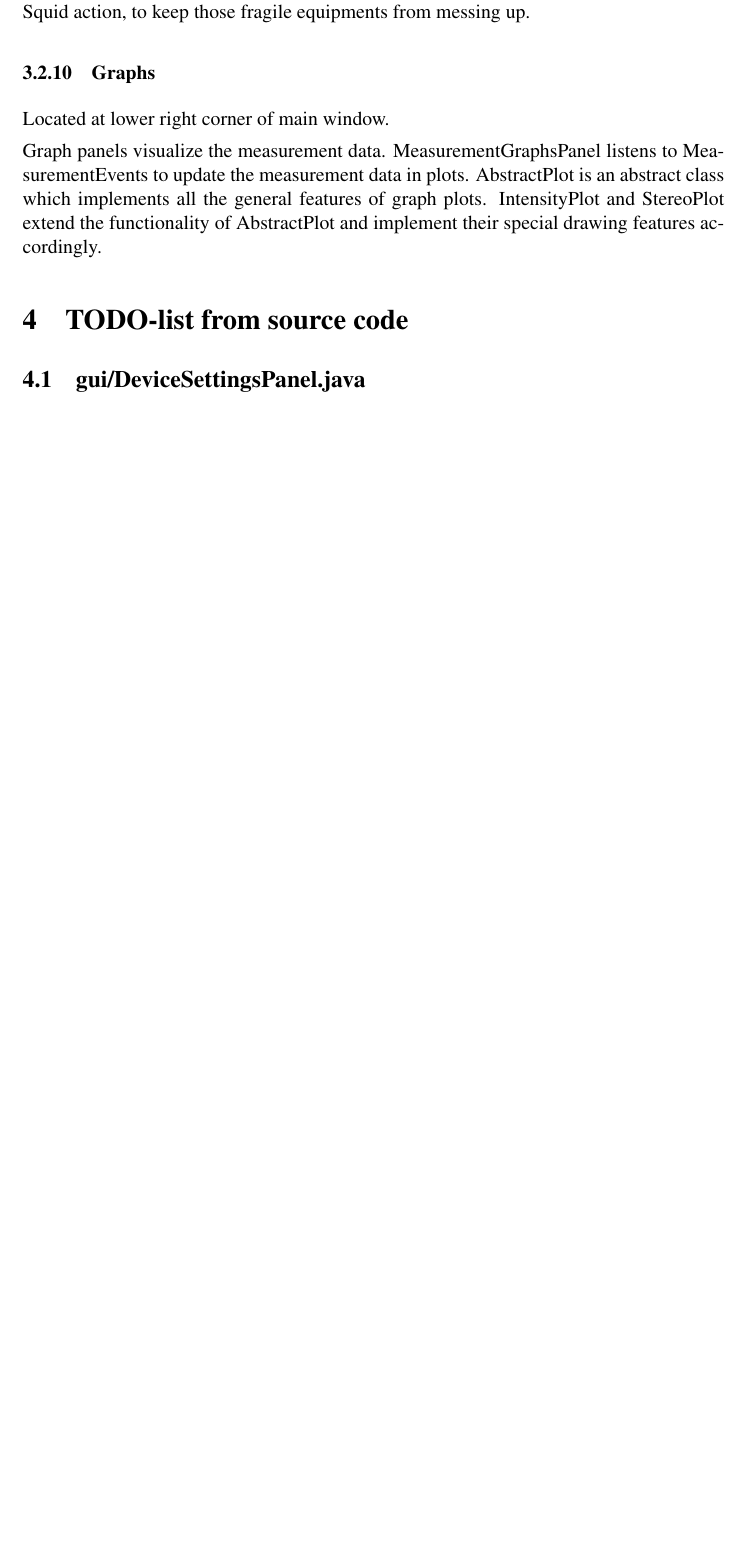
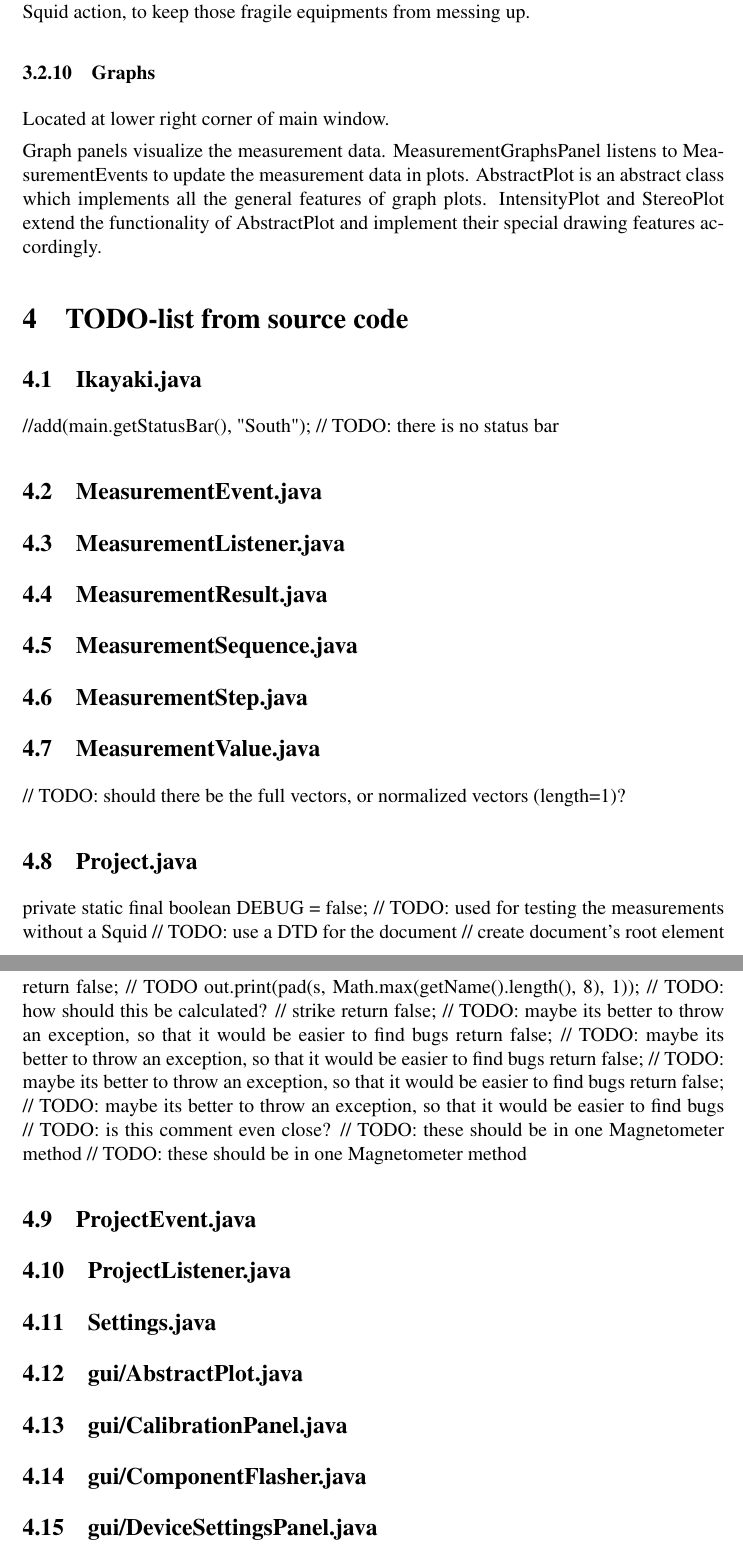
Before and after one commit to luontola/ikayaki, a LaTeX document (docs/latex/toteutus/dokumentti.tex, which reads docs/latex/toteutus/todolist.tex): part of page 8 of 11 before the commit and two parts of pages 9 and 10 of 14 after it, the two joined at a grey line, cut so that both start at the same text, the shorter picture padded with empty space. Compiled offline with pdfLaTeX.

Commit message:
lisää javoja

```diff
--- a/docs/latex/toteutus/todolist.tex
+++ b/docs/latex/toteutus/todolist.tex
@@ -1,3 +1,46 @@
+\subsection{Ikayaki.java}
+        //add(main.getStatusBar(), "South");    // TODO: there is no status bar
+
+\subsection{MeasurementEvent.java}
+
+\subsection{MeasurementListener.java}
+
+\subsection{MeasurementResult.java}
+
+\subsection{MeasurementSequence.java}
+
+\subsection{MeasurementStep.java}
+
+\subsection{MeasurementValue.java}
+                        // TODO: should there be the full vectors, or normalized vectors (length=1)?
+
+\subsection{Project.java}
+    private static final boolean DEBUG = false;      // TODO: used for testing the measurements without a Squid
+        // TODO: use a DTD for the document
+        // create document's root element
+        return false; // TODO
+            out.print(pad(s, Math.max(getName().length(), 8), 1));      // TODO: how should this be calculated?
+            // strike
+            return false;   // TODO: maybe its better to throw an exception, so that it would be easier to find bugs
+            return false;    // TODO: maybe its better to throw an exception, so that it would be easier to find bugs
+            return false; // TODO: maybe its better to throw an exception, so that it would be easier to find bugs
+            return false;   // TODO: maybe its better to throw an exception, so that it would be easier to find bugs
+    // TODO: is this comment even close?
+                // TODO: these should be in one Magnetometer method
+                    // TODO: these should be in one Magnetometer method
+
+\subsection{ProjectEvent.java}
+
+\subsection{ProjectListener.java}
+
+\subsection{Settings.java}
+
+\subsection{gui/AbstractPlot.java}
+
+\subsection{gui/CalibrationPanel.java}
+
+\subsection{gui/ComponentFlasher.java}
+
 \subsection{gui/DeviceSettingsPanel.java}
             //TODO: check COM ports
             // TODO: doesn't work
```
Also changed, not shown: docs/latex/toteutus/todolist.tex (53 more changed lines), 1 other file.
